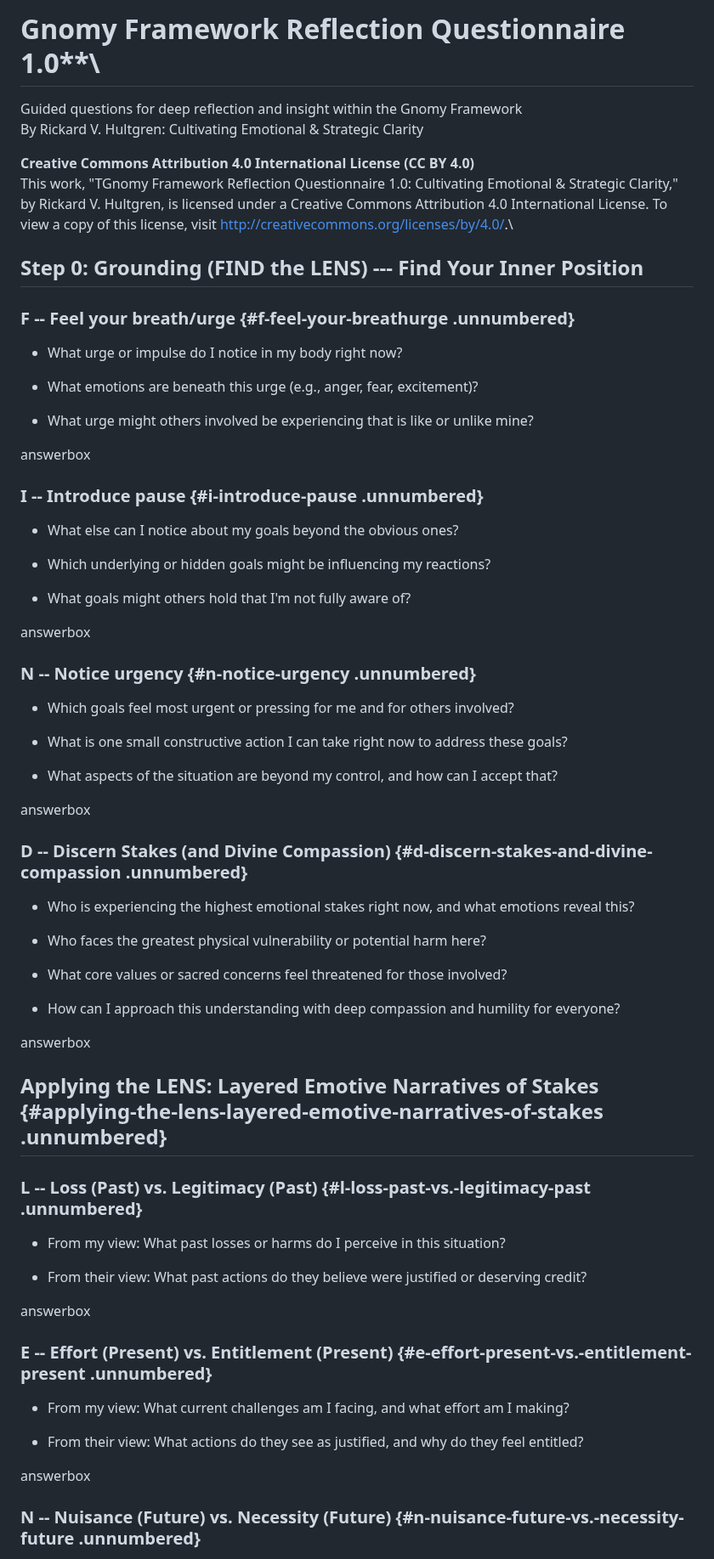
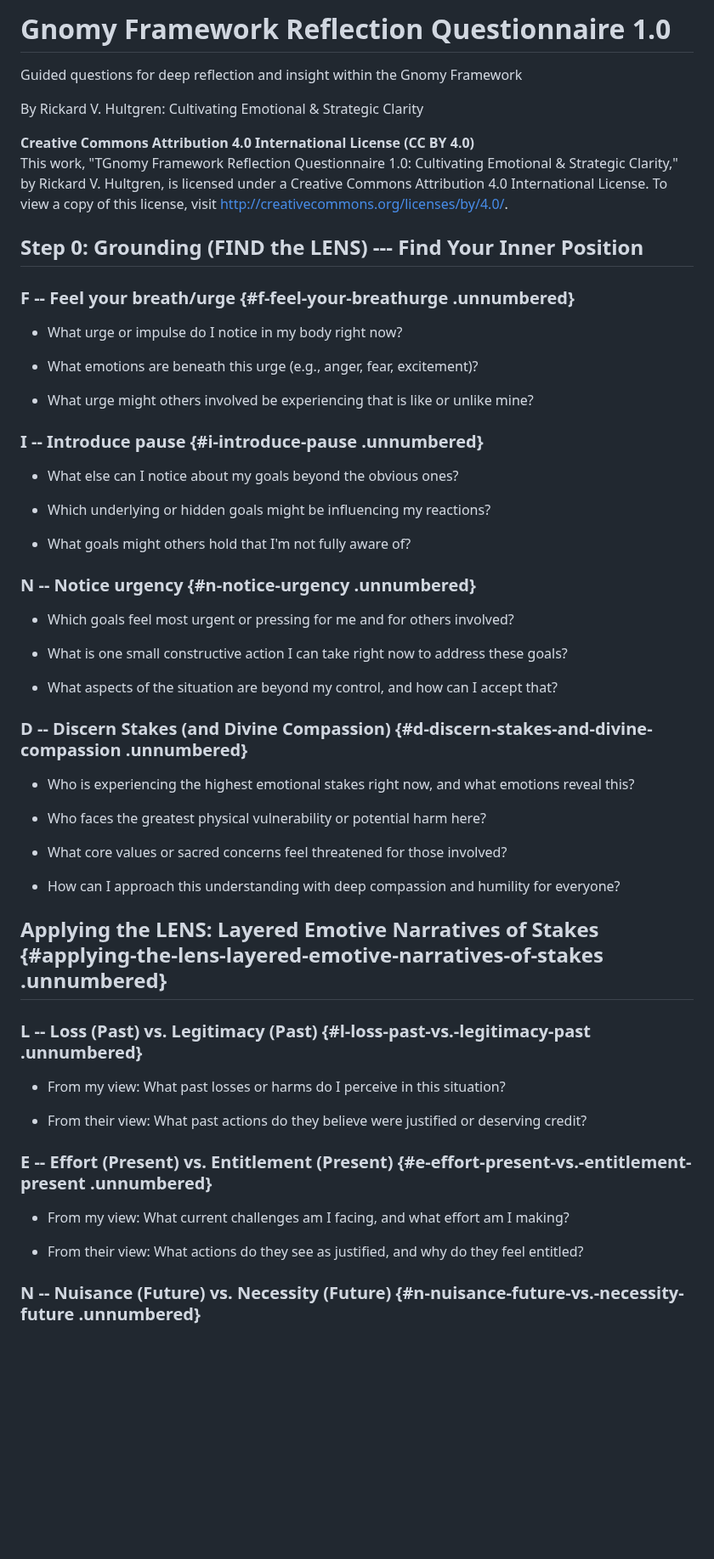
Before and after one commit to RickardHultgren/gnomyframework, a Markdown page: GNOMY_Worksheet.md, the part around one of its changes. Shown at 85% size. GitHub-like rendering; blank space fills up the shorter version.

```diff
--- a/GNOMY_Worksheet.md
+++ b/GNOMY_Worksheet.md
@@ -1,6 +1,7 @@
-# Gnomy Framework Reflection Questionnaire 1.0**\
+# Gnomy Framework Reflection Questionnaire 1.0
 Guided questions for deep reflection and insight within the Gnomy
-Framework\
+Framework
+
 By Rickard V. Hultgren: Cultivating Emotional & Strategic Clarity
 
 **Creative Commons Attribution 4.0 International License (CC BY 4.0)**\
@@ -8,7 +9,7 @@ This work, \"TGnomy Framework Reflection Questionnaire 1.0: Cultivating
 Emotional & Strategic Clarity,\" by Rickard V. Hultgren, is licensed
 under a Creative Commons Attribution 4.0 International License. To view
 a copy of this license, visit
-<http://creativecommons.org/licenses/by/4.0/>.\
+<http://creativecommons.org/licenses/by/4.0/>.
 
 
 ## Step 0: Grounding (FIND the LENS) --- Find Your Inner Position
@@ -22,7 +23,6 @@ a copy of this license, visit
 -   What urge might others involved be experiencing that is like or
     unlike mine?
 
- answerbox
 
 
 ### I -- Introduce pause {#i-introduce-pause .unnumbered}
@@ -33,7 +33,6 @@ a copy of this license, visit
 
 -   What goals might others hold that I'm not fully aware of?
 
- answerbox
 
 
 ### N -- Notice urgency {#n-notice-urgency .unnumbered}
@@ -47,7 +46,6 @@ a copy of this license, visit
 -   What aspects of the situation are beyond my control, and how can I
     accept that?
 
- answerbox
 
 
 ### D -- Discern Stakes (and Divine Compassion) {#d-discern-stakes-and-divine-compassion .unnumbered}
@@ -64,7 +62,6 @@ a copy of this license, visit
 -   How can I approach this understanding with deep compassion and
     humility for everyone?
 
- answerbox
 
 
 ## Applying the LENS: Layered Emotive Narratives of Stakes {#applying-the-lens-layered-emotive-narratives-of-stakes .unnumbered}
@@ -77,7 +74,6 @@ a copy of this license, visit
 -   From their view: What past actions do they believe were justified or
     deserving credit?
 
- answerbox
 
 
 ### E -- Effort (Present) vs. Entitlement (Present) {#e-effort-present-vs.-entitlement-present .unnumbered}
@@ -88,7 +84,6 @@ a copy of this license, visit
 -   From their view: What actions do they see as justified, and why do
     they feel entitled?
 
- answerbox
 
 
 ### N -- Nuisance (Future) vs. Necessity (Future) {#n-nuisance-future-vs.-necessity-future .unnumbered}
```
Also changed, not shown: other parts of GNOMY_Worksheet.md (+0 -20 lines).
